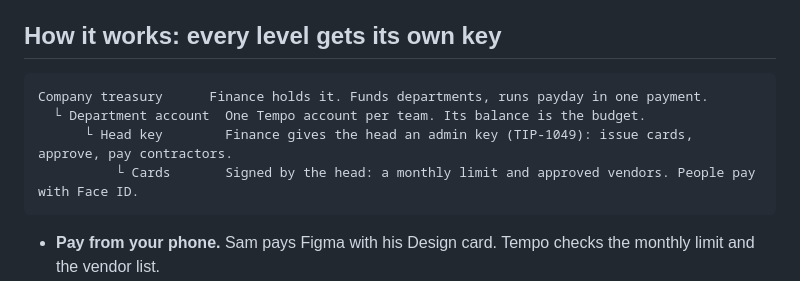
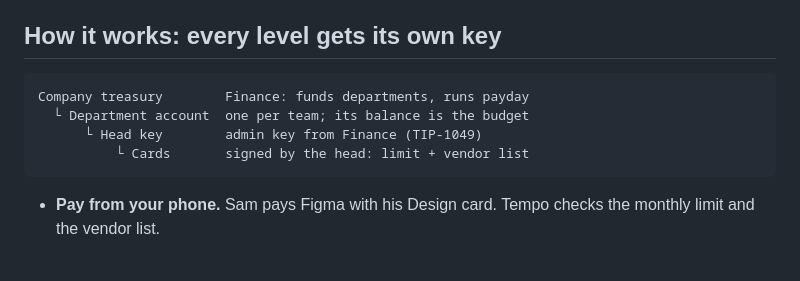
Before and after one commit to ronkenx9/teampot, a Markdown page: README.md, the part around the change. GitHub-like rendering; blank space fills up the shorter version.

Commit message:
README: fit the key diagram on GitHub

````diff
--- a/README.md
+++ b/README.md
@@ -35,10 +35,10 @@ Teampot puts the guardrails on Tempo itself. Finance sets the frame, teams decid
 ## How it works: every level gets its own key
 
 ```
-Company treasury      Finance holds it. Funds departments, runs payday in one payment.
-  └ Department account  One Tempo account per team. Its balance is the budget.
-      └ Head key        Finance gives the head an admin key (TIP-1049): issue cards, approve, pay contractors.
-          └ Cards       Signed by the head: a monthly limit and approved vendors. People pay with Face ID.
+Company treasury        Finance: funds departments, runs payday
+  └ Department account  one per team; its balance is the budget
+      └ Head key        admin key from Finance (TIP-1049)
+          └ Cards       signed by the head: limit + vendor list
 ```
 
 - **Pay from your phone.** Sam pays Figma with his Design card. Tempo checks the monthly limit and the vendor list.
````
